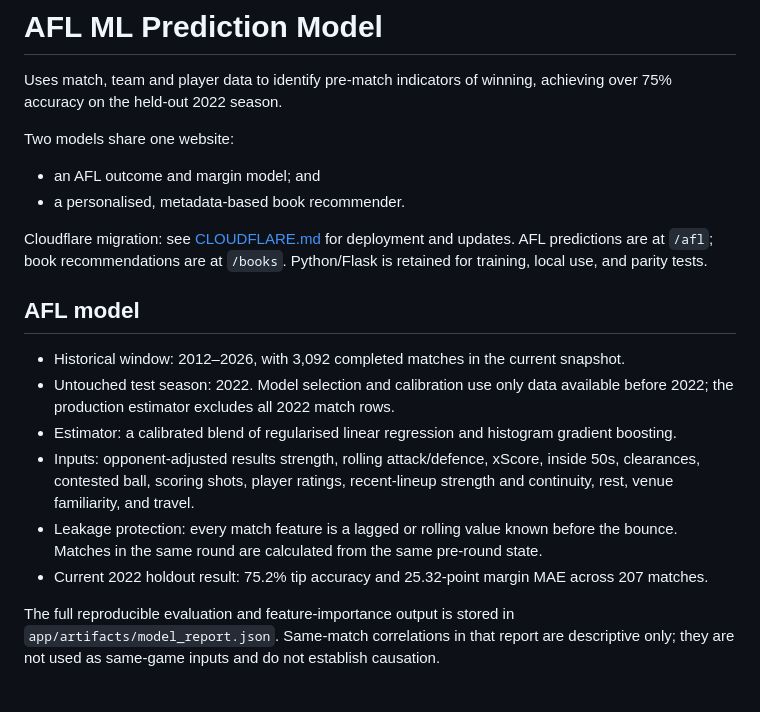
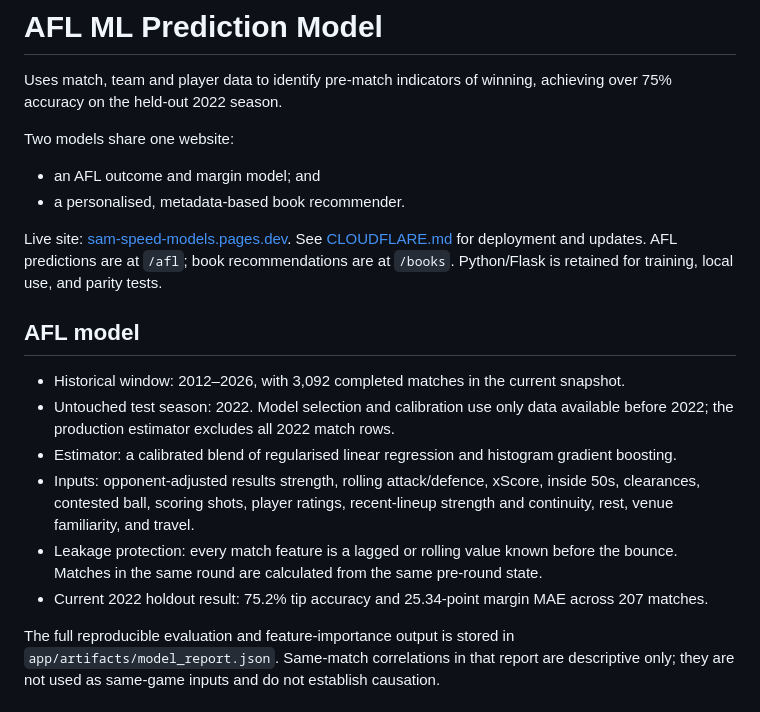
Before and after one commit to uhhSpeedyy/AFL-ML-Model, a Markdown page: README.md, the part around the change. Drawn GitHub-style.

Commit message:
[CI Skip] Document verified Cloudflare deployment and update workflow

```diff
--- a/README.md
+++ b/README.md
@@ -7,7 +7,7 @@ Two models share one website:
 - an AFL outcome and margin model; and
 - a personalised, metadata-based book recommender.
 
-Cloudflare migration: see [CLOUDFLARE.md](CLOUDFLARE.md) for deployment and updates. AFL predictions are at `/afl`; book recommendations are at `/books`. Python/Flask is retained for training, local use, and parity tests.
+Live site: [sam-speed-models.pages.dev](https://sam-speed-models.pages.dev/). See [CLOUDFLARE.md](CLOUDFLARE.md) for deployment and updates. AFL predictions are at `/afl`; book recommendations are at `/books`. Python/Flask is retained for training, local use, and parity tests.
 
 ## AFL model
 
@@ -16,7 +16,7 @@ Cloudflare migration: see [CLOUDFLARE.md](CLOUDFLARE.md) for deployment and upda
 - Estimator: a calibrated blend of regularised linear regression and histogram gradient boosting.
 - Inputs: opponent-adjusted results strength, rolling attack/defence, xScore, inside 50s, clearances, contested ball, scoring shots, player ratings, recent-lineup strength and continuity, rest, venue familiarity, and travel.
 - Leakage protection: every match feature is a lagged or rolling value known before the bounce. Matches in the same round are calculated from the same pre-round state.
-- Current 2022 holdout result: 75.2% tip accuracy and 25.32-point margin MAE across 207 matches.
+- Current 2022 holdout result: 75.2% tip accuracy and 25.34-point margin MAE across 207 matches.
 
 The full reproducible evaluation and feature-importance output is stored in `app/artifacts/model_report.json`. Same-match correlations in that report are descriptive only; they are not used as same-game inputs and do not establish causation.
 
```
Also changed, not shown: CLOUDFLARE.md (+5 -1 lines).
